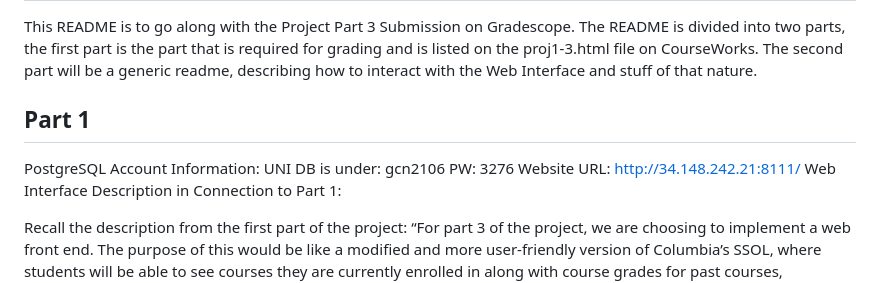
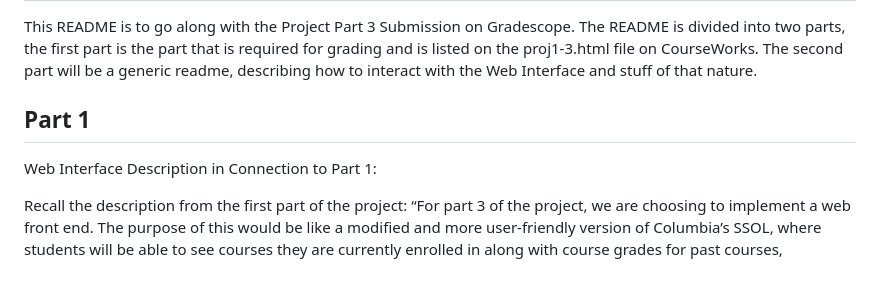
Before and after one commit to griffinnewbold/University-Management-Service, a Markdown page: README.md, the part around the change printed below. Drawn GitHub-style.

```diff
--- a/README.md
+++ b/README.md
@@ -8,8 +8,6 @@ This README is to go along with the Project Part 3 Submission on Gradescope. The
 
 Part 1
 ------
-PostgreSQL Account Information: UNI DB is under: gcn2106 PW: 3276
-Website URL: http://34.148.242.21:8111/
 Web Interface Description in Connection to Part 1:
 
 Recall the description from the first part of the project:
```
Also changed, not shown: other parts of README.md (+0 -13 lines).
